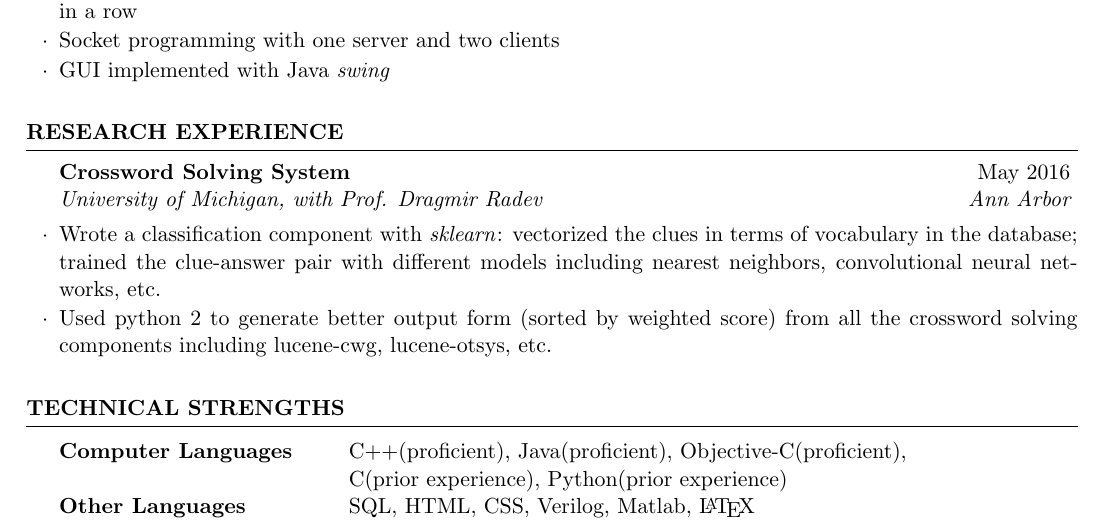
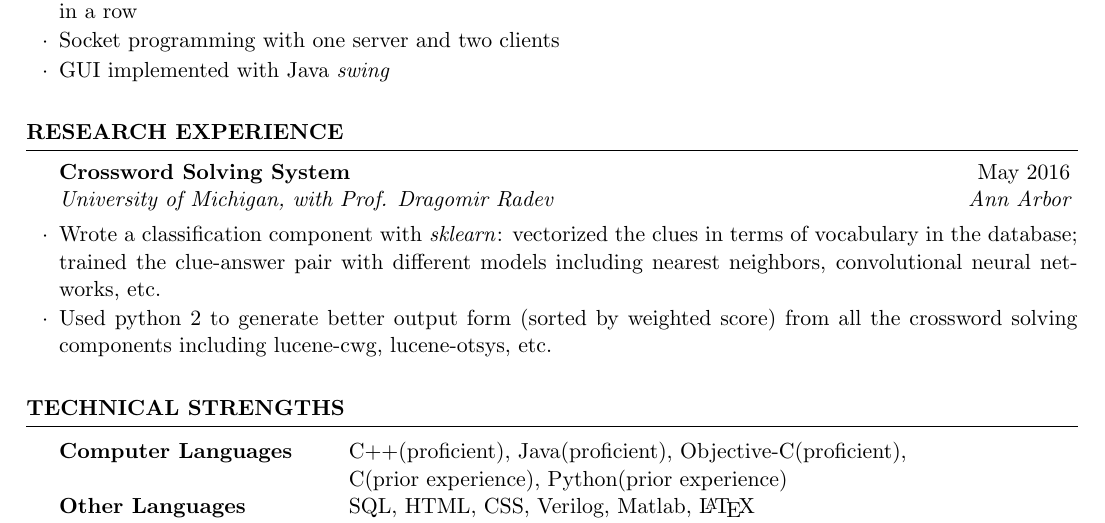
Before and after one commit to YilinGUO/YilinGUO.github.io, a LaTeX CV (assets/cv_guoyilin.tex): part of the page, cut so that both start at the same text. Compiled offline with pdfLaTeX.

Commit message:
modified:   assets/cv_guoyilin.pdf 	modified:   assets/cv_guoyilin.synctex.gz 	modified:   assets/cv_guoyilin.tex

```diff
--- a/assets/cv_guoyilin.tex
+++ b/assets/cv_guoyilin.tex
@@ -79,7 +79,7 @@ Honors: Dean's list, 2013 - 2014 academic year
 \end{rSection}
 
 \begin{rSection}{Research Experience}
-	\begin{rSubsection}{Crossword Solving System}{May 2016}{University of Michigan, with Prof. Dragmir Radev}{Ann Arbor}
+	\begin{rSubsection}{Crossword Solving System}{May 2016}{University of Michigan, with Prof. Dragomir Radev}{Ann Arbor}
 	\item Wrote a classification component with \textit{sklearn}: vectorized the clues in terms of vocabulary in the database; trained the clue-answer pair with different models including nearest neighbors, convolutional neural networks, etc.
 	\item Used python 2 to generate better output form (sorted by weighted score) from all the crossword solving components including lucene-cwg, lucene-otsys, etc.
 	\end{rSubsection}
```
Also changed, not shown: assets/cv_guoyilin.pdf, 1 other file.
